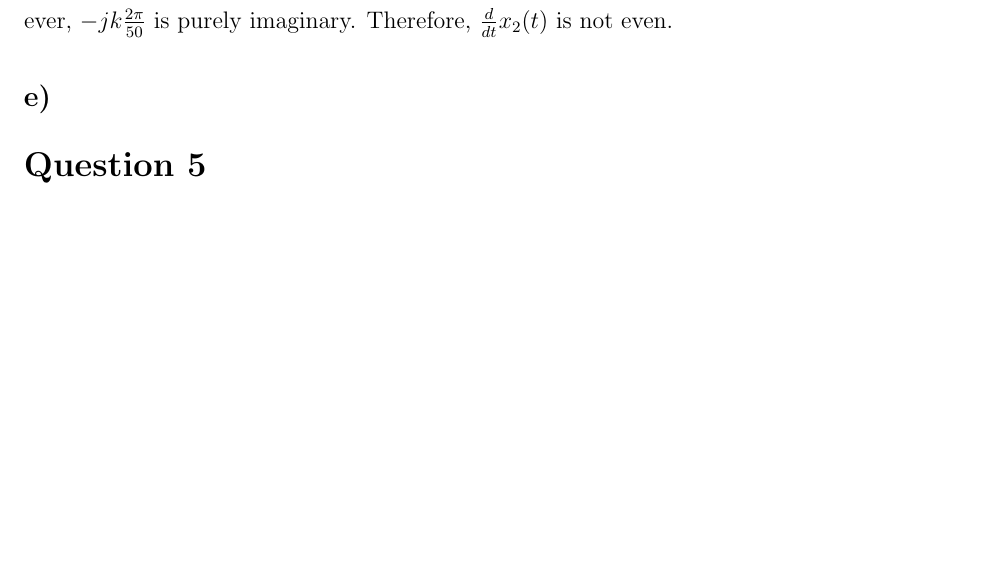
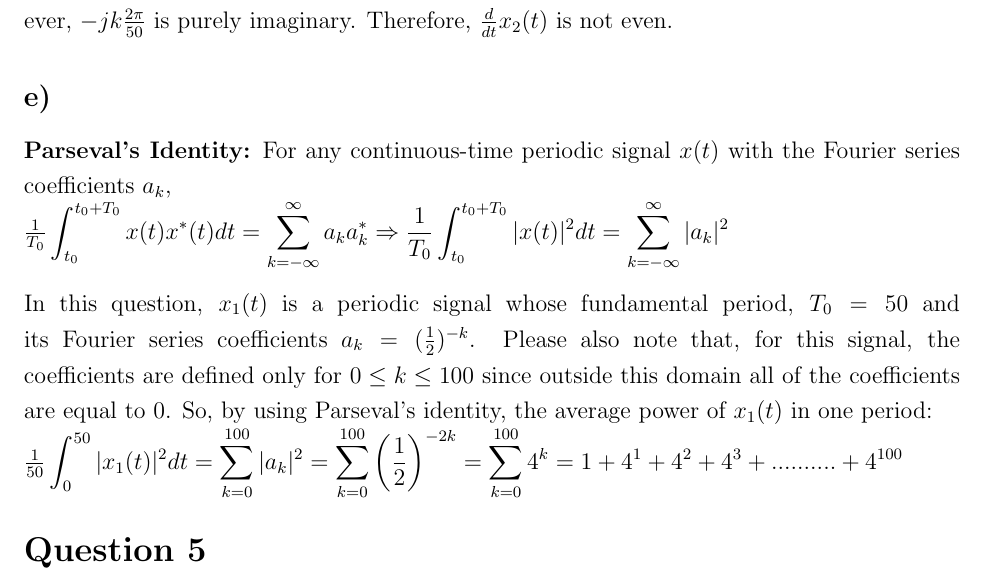
Before and after one commit to ienesb/EE301-Homeworks, a LaTeX problem sheet (hw2/hw2.tex): part of page 9 of 9 before the commit and part of page 9 of 10 after it, cut so that both start at the same text, the shorter picture padded with empty space. Compiled offline with pdfLaTeX.

Commit message:
question4_e added

```diff
--- a/hw2/hw2.tex
+++ b/hw2/hw2.tex
@@ -322,6 +322,12 @@ c^{*}_k = -jk\frac{2\pi}{50}cos(k\pi) \quad \textrm{and} \quad c_{-k} = j(-k)\fr
 c^{*}_k = c_{-k} \Rightarrow \frac{d}{dt}x_2(t) \textrm{is real-valued.} \end{math} \\ \\
 Note that, \(cos(k\pi)\) take only the values \(+1\) or \(-1\), so it is always real-valued. However, \(-jk\frac{2\pi}{50}\) is purely imaginary. Therefore, \(\frac{d}{dt}x_2(t)\) is not even.
 \subsection*{e)}
+\textbf{Parseval's Identity:}
+For any continuous-time periodic signal \(x(t)\) with the Fourier series coefficients \(a_k\), \\
+\begin{math} \frac{1}{T_0} \displaystyle\int_{t_0}^{t_0+T_0}x(t)x^{*}(t)dt = \displaystyle\sum_{k=-\infty}^{\infty}a_k a^{*}_k \Rightarrow \frac{1}{T_0} \displaystyle\int_{t_0}^{t_0+T_0}|x(t)|^{2} dt = \displaystyle\sum_{k=-\infty}^{\infty}|a_k |^{2} \end{math} \\ \\
+In this question, \(x_1(t)\) is a periodic signal whose fundamental period, \(T_0 = 50\) and its Fourier series coefficients \(a_k = (\frac{1}{2})^{-k}\). Please also note that, for this signal, the coefficients are defined only for \(0\leq k\leq100\) since outside this domain all of the coefficients are equal to 0. So, by using Parseval's identity, the average power of \(x_1(t)\) in one period: \\
+\begin{math} \frac{1}{50} \displaystyle\int_{0}^{50}|x_1(t)|^{2}dt = \displaystyle\sum_{k=0}^{100}|a_k|^{2} = \displaystyle\sum_{k=0}^{100}\left(\frac{1}{2}\right)^{-2k} = \displaystyle\sum_{k=0}^{100}4^{k} = 1+4^{1}+4^{2}+4^{3}+..........+4^{100} \end{math}
+
     \section*{Question 5}
     \subsection*{a)}
 In calculating part of the question, we added zero vectors to end and beginning of the main vector to obtain correct results in range of \(0\leq n \leq N-1\), which can be seen in Appendix. Since we manually did that zero adding part, we deviated the result for \(n>N\) range. Because of this situation, our calculated result has only N value in range. On the other hand, MATLAB’s built-in function, \emph{conv()}, evaluate the convolution so that the size of the output is equal to \(N+L-1\). That's why the output graphs of convolution operation are different by using our function and MATLAB's built-in function as shown in Appendix. In fact, to get the same result that we got by using our function, one can specify an input argument, \emph{same}, to MATLAB's function so that the result gives the central part of the convolution operation. Otherwise, the built-in function gives the full convolution whose length is equal to \(N+L-1\).
```
Also changed, not shown: hw2/hw2.pdf.
